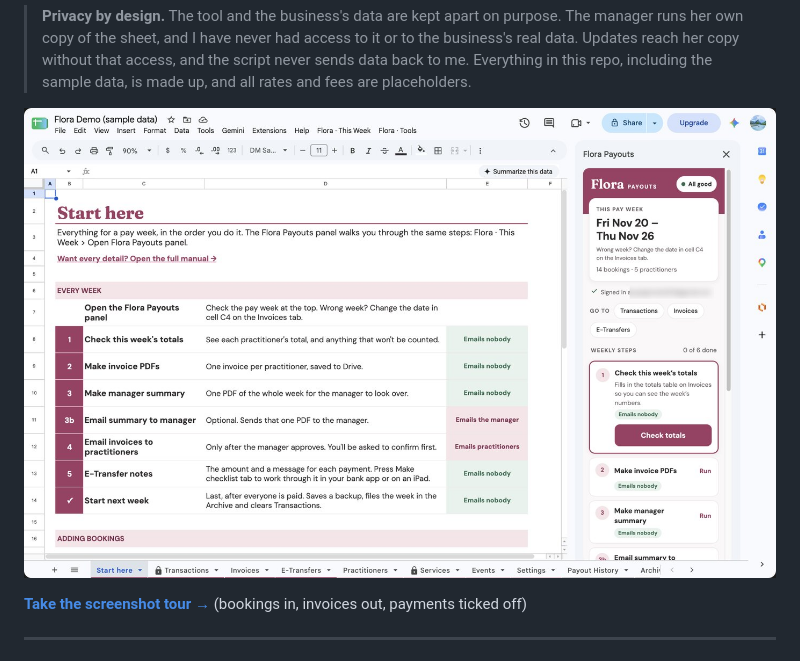
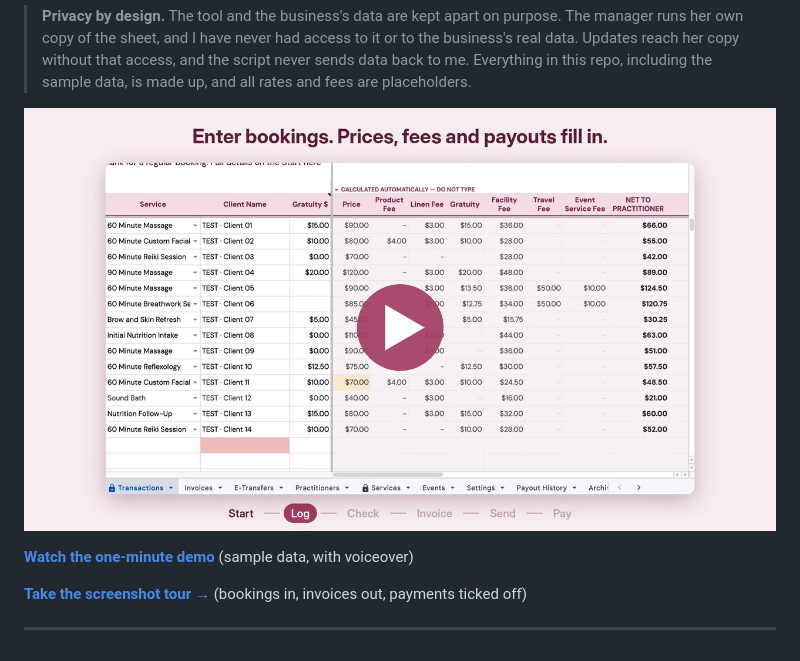
Before and after one commit to kblanchette32/flora-invoices, a Markdown page: README.md, the part around the change. Drawn GitHub-style; pictures changed too: docs/demo/poster.jpg (added).

Commit message:
Add the one-minute demo video to the README
Co-Authored-By: Claude Opus 5.5 <noreply@anthropic.com>
Claude-Session: https://claude.ai/code/session_013DNWoxWa8DMQX1BVpH8hGZ

```diff
--- a/README.md
+++ b/README.md
@@ -12,7 +12,9 @@ in this README are mine.
 > reach her copy without that access, and the script never sends data back to me. Everything in this
 > repo, including the sample data, is made up, and all rates and fees are placeholders.
 
-![The Flora Payouts side panel beside the Start here tab](docs/screenshots/panel.jpg)
+[![Watch the one-minute demo](docs/demo/poster.jpg)](docs/demo/flora-payouts-demo.mp4)
+
+**[Watch the one-minute demo](docs/demo/flora-payouts-demo.mp4)** (sample data, with voiceover)
 
 **[Take the screenshot tour →](docs/TOUR.md)** (bookings in, invoices out, payments ticked off)
 
```
Also changed, not shown: 2 other files.
